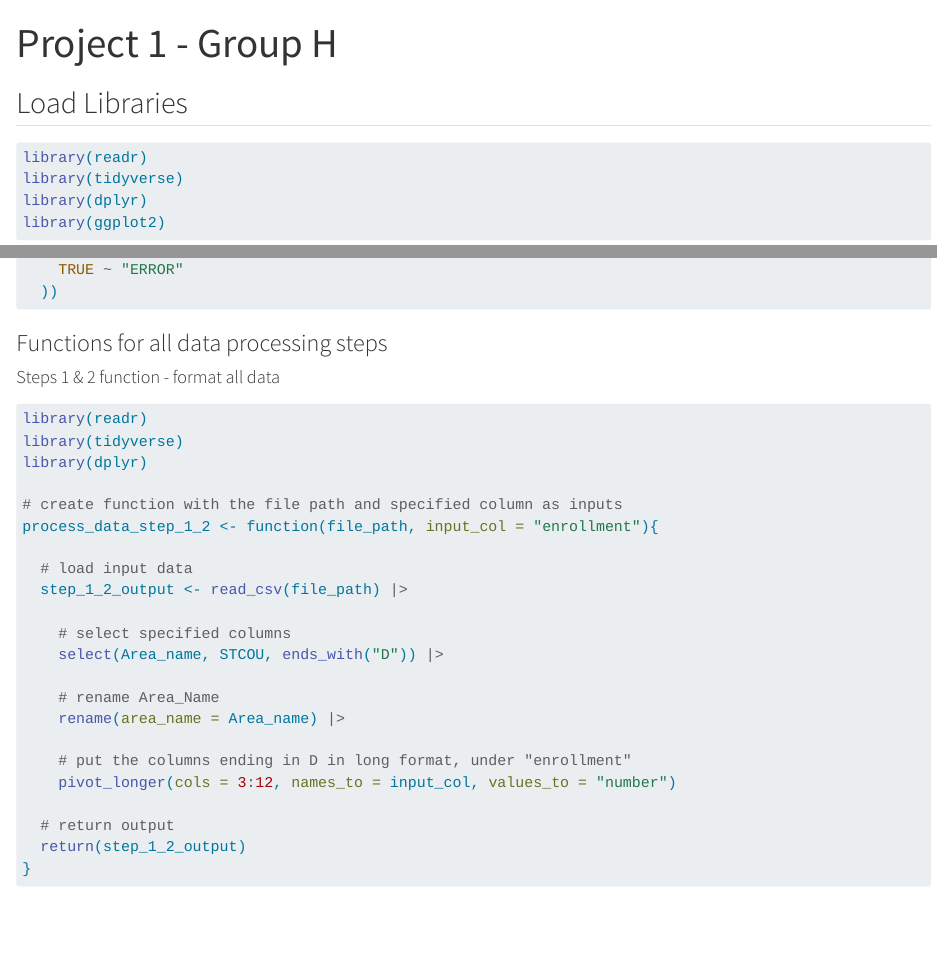
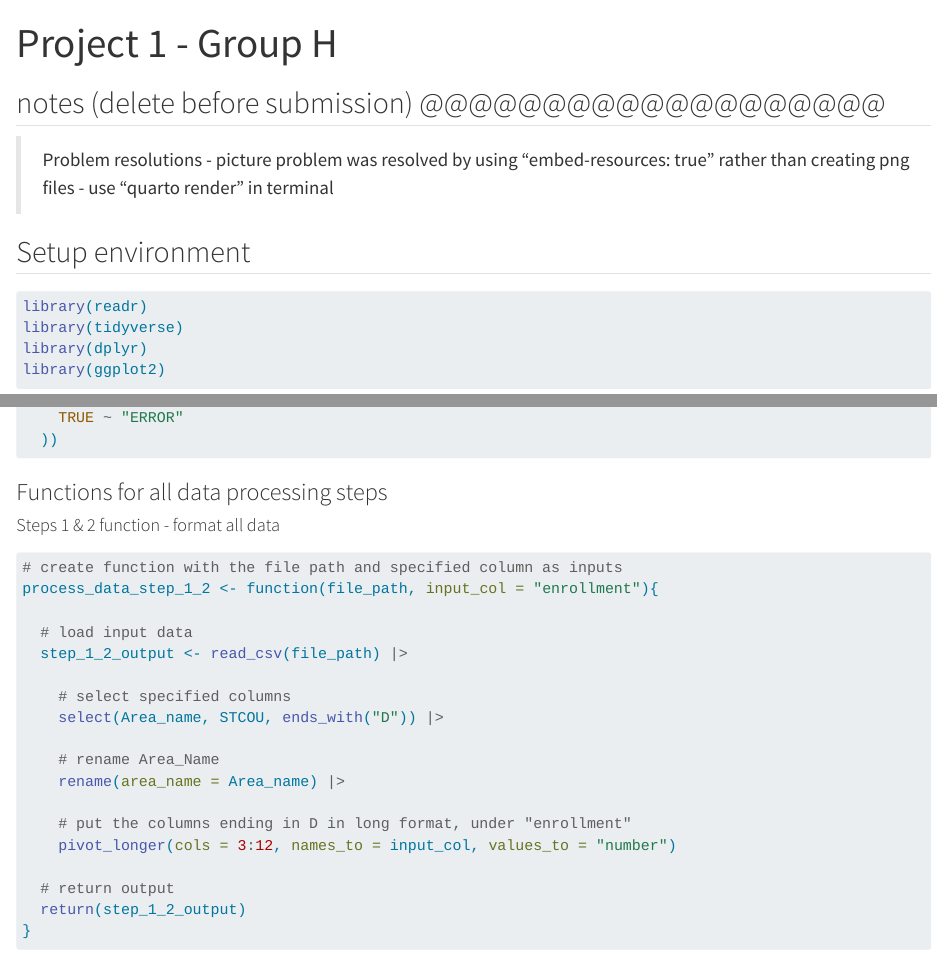
Before and after one commit to triplepine/Project-1, a Quarto document (Project_1-Group H.qmd): the page in a window 1100 px wide, from its top, and a second part further down, joined at a grey line. Rendered offline with R 4.5, knitr and Pandoc in place of Quarto, with nearby package versions; some code elsewhere in the file could not run offline; long lines of code are wrapped.

Commit message:
6-15-2024 fixing issues with images not generating

````diff
--- a/Project_1-Group H.qmd
+++ b/Project_1-Group H.qmd
@@ -1,5 +1,7 @@
 ---
 title: "Project 1 - Group H"
-format: html
+format:
+  html:
+    embed-resources: true
 editor: visual
 editor_options:
@@ -7,6 +9,12 @@ editor_options:
 ---
 
-## Load Libraries
+## notes (delete before submission) @@@@@@@@@@@@@@@@@@@
+> Problem resolutions
+> - picture problem was resolved by using "embed-resources: true" rather than creating png files
+> - use "quarto render" in terminal
+
+## Setup environment
+
 ```{r}
 #| warning: FALSE
 #| message: FALSE
@@ -92,14 +103,12 @@ non_county <- non_county |>
 ```
 
 ### Functions for all data processing steps
+
 #### Steps 1 & 2 function - format all data
+
 ```{r}
 #| warning: FALSE
 #| message: FALSE
-
-library(readr)
-library(tidyverse)
-library(dplyr)
 
 # create function with the file path and specified column as inputs
 process_data_step_1_2 <- function(file_path, input_col = "enrollment"){
````
Also changed, not shown: docs/search.json, Project_1-Group H.qmd (17 more changed lines), 17 other files.
